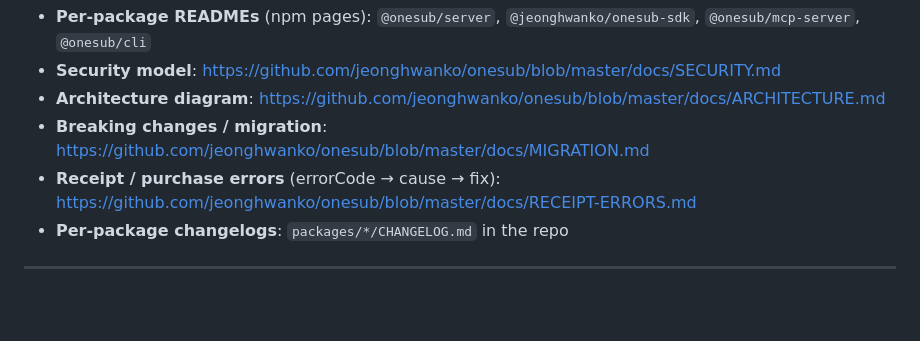
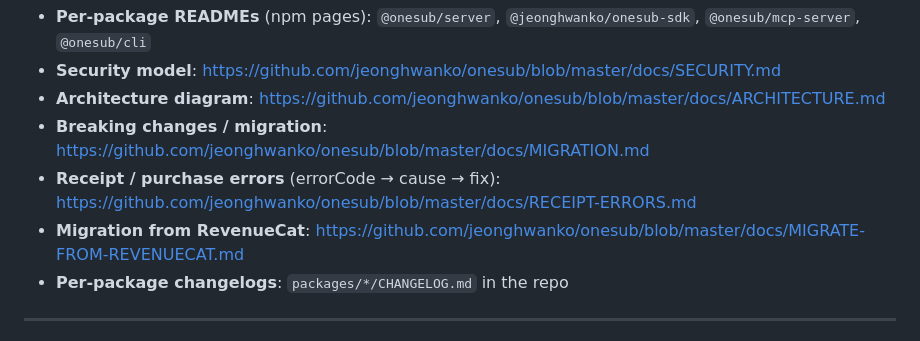
Before and after one commit to jeonghwanko/onesub, a Markdown page: SKILL.md, the part around the change. Drawn GitHub-style; blank space fills up the shorter version.

```diff
--- a/SKILL.md
+++ b/SKILL.md
@@ -175,6 +175,7 @@ Enable `config.debug: true` on the SDK for verbose `[onesub]` traces. Server log
 - **Architecture diagram**: https://github.com/jeonghwanko/onesub/blob/master/docs/ARCHITECTURE.md
 - **Breaking changes / migration**: https://github.com/jeonghwanko/onesub/blob/master/docs/MIGRATION.md
 - **Receipt / purchase errors** (errorCode → cause → fix): https://github.com/jeonghwanko/onesub/blob/master/docs/RECEIPT-ERRORS.md
+- **Migration from RevenueCat**: https://github.com/jeonghwanko/onesub/blob/master/docs/MIGRATE-FROM-REVENUECAT.md
 - **Per-package changelogs**: `packages/*/CHANGELOG.md` in the repo
 
 ---
```
Also changed, not shown: README.md (+2 -0 lines), docs/MIGRATE-FROM-REVENUECAT.md (added, +283 -0 lines).
